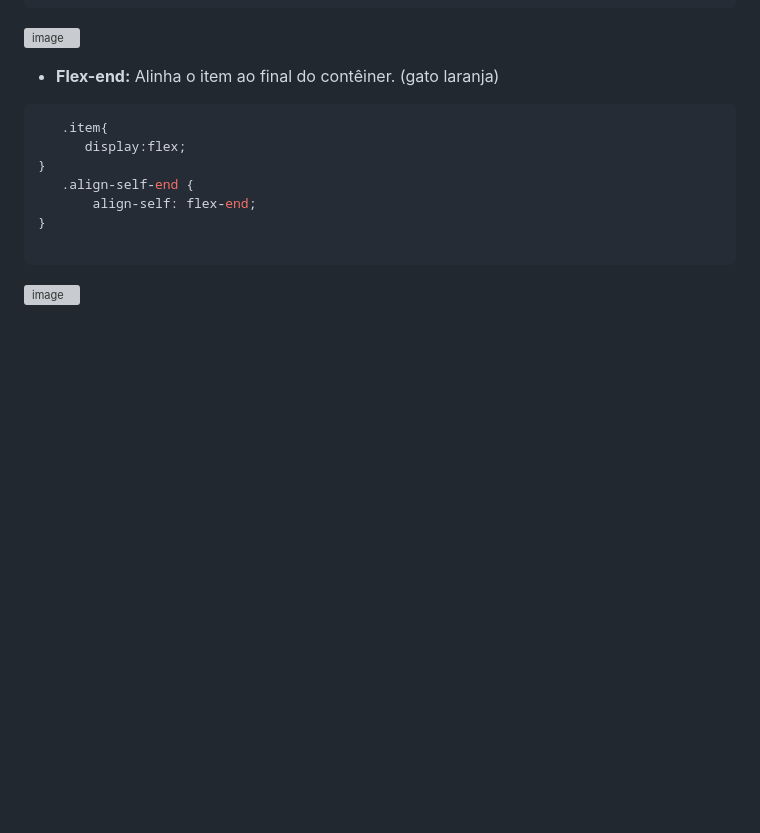
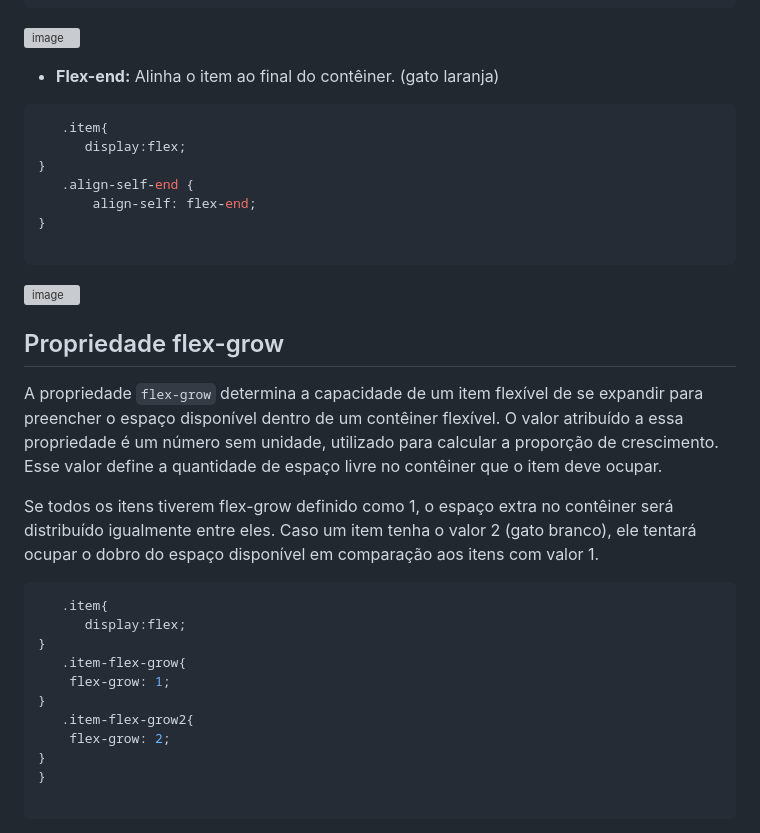
Before and after one commit to claraAgMd/POC-1-FLEXBOX, a Markdown page: README.md, the part around the change printed below. Rendered like a GitHub page; blank space fills up the shorter version; grey boxes are pictures that could not be loaded.

````diff
--- a/README.md
+++ b/README.md
@@ -279,3 +279,23 @@ A propriedade align-self em CSS é usada para ajustar o alinhamento de um item f
 
 ```
 ![image](https://github.com/user-attachments/assets/54414a2a-439e-40e8-8123-cdf59bb5dbaf)
+
+## Propriedade flex-grow
+A propriedade `flex-grow` determina a capacidade de um item flexível de se expandir para preencher o espaço disponível dentro de um contêiner flexível. O valor atribuído a essa propriedade é um número sem unidade, utilizado para calcular a proporção de crescimento. Esse valor define a quantidade de espaço livre no contêiner que o item deve ocupar.
+
+Se todos os itens tiverem flex-grow definido como 1, o espaço extra no contêiner será distribuído igualmente entre eles. Caso um item tenha o valor 2 (gato branco), ele tentará ocupar o dobro do espaço disponível em comparação aos itens com valor 1.
+
+```css
+   .item{
+      display:flex;
+}
+   .item-flex-grow{
+    flex-grow: 1;
+}
+   .item-flex-grow2{
+    flex-grow: 2;
+}
+}
+
+```
+
````
Also changed, not shown: other parts of README.md (+1 -0 lines).
